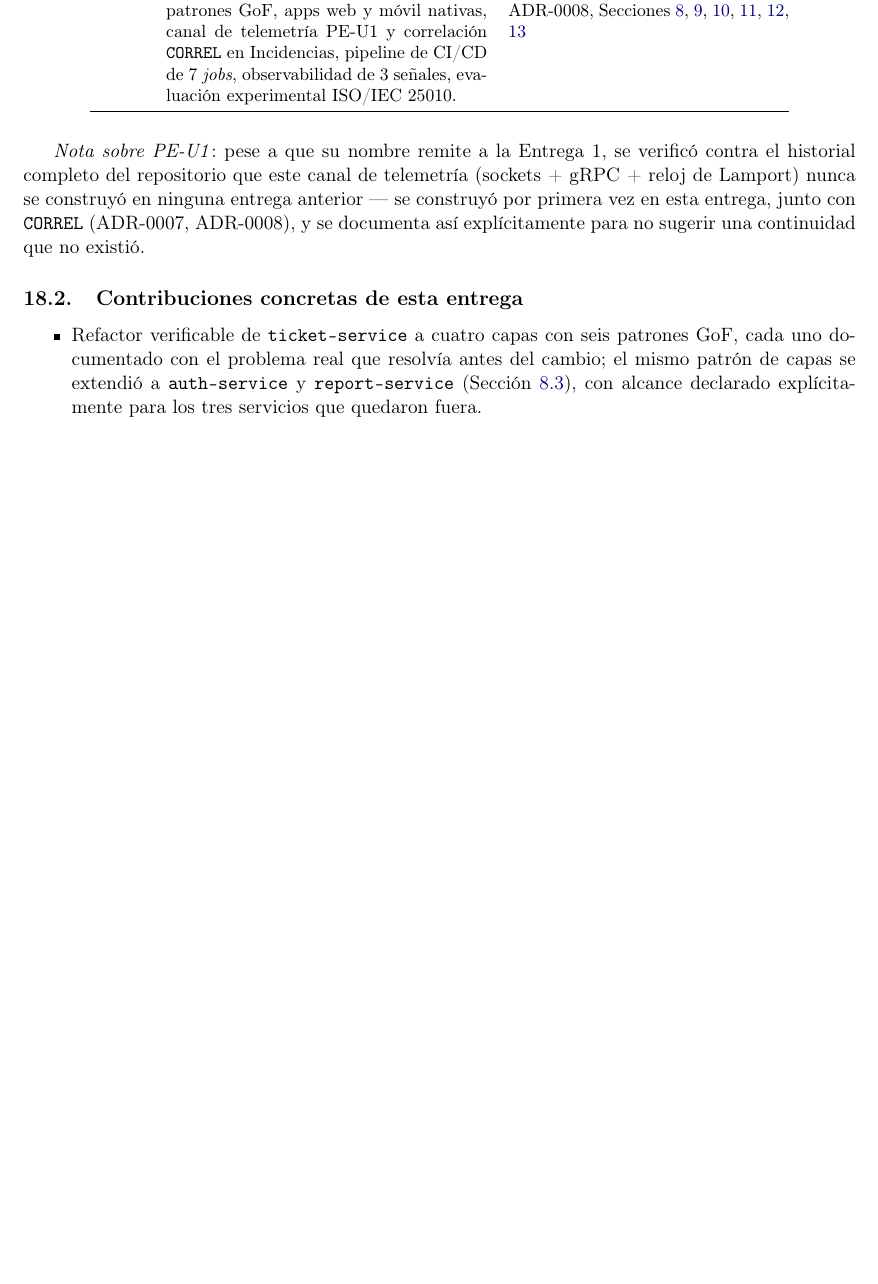
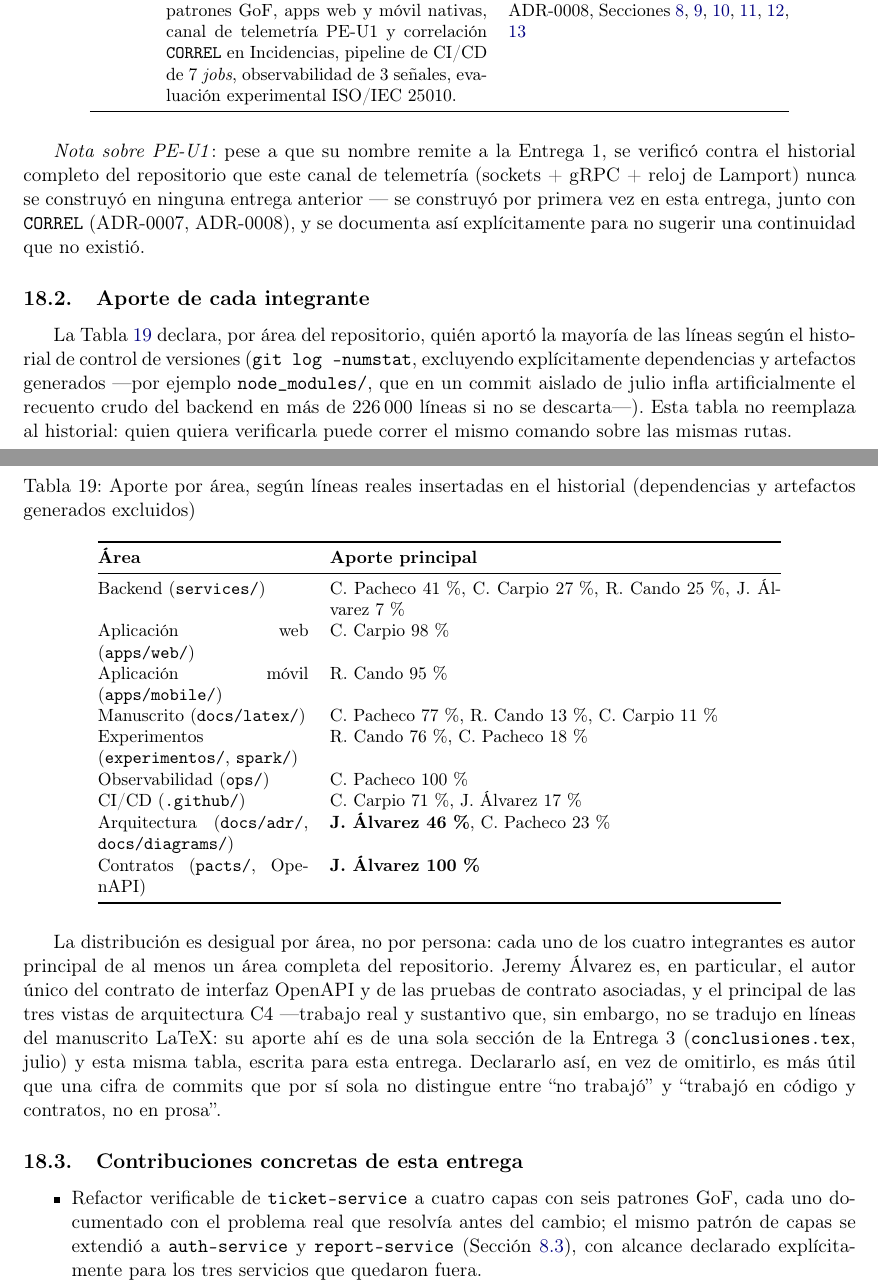
Before and after one commit to carlospatroner-boop/PFC-SOPORTE-ISP, a LaTeX paper (docs/latex/main.tex, which reads docs/latex/secciones/conclusiones_e4.tex): part of page 48 of 51 before the commit and two parts of pages 48 and 49 of 52 after it, the two joined at a grey line, cut so that both start at the same text, the shorter picture padded with empty space. Compiled offline with pdfLaTeX.

Commit message:
docs(informe): agrega seccion de aporte de cada integrante al manuscrito

```diff
--- a/docs/latex/secciones/conclusiones_e4.tex
+++ b/docs/latex/secciones/conclusiones_e4.tex
@@ -49,6 +49,48 @@ Lamport) nunca se construyó en ninguna entrega anterior --- se construyó por p
 entrega, junto con \texttt{CORREL} (ADR-0007, ADR-0008), y se documenta así explícitamente para
 no sugerir una continuidad que no existió.
 
+\subsection{Aporte de cada integrante}
+\label{sec:aporte-integrantes}
+
+La Tabla~\ref{tab:aporte-integrantes} declara, por área del repositorio, quién aportó la mayoría
+de las líneas según el historial de control de versiones (\texttt{git log --numstat}, excluyendo
+explícitamente dependencias y artefactos generados —por ejemplo \texttt{node\_modules/}, que en
+un commit aislado de julio infla artificialmente el recuento crudo del backend en más de 226\,000
+líneas si no se descarta—). Esta tabla no reemplaza al historial: quien quiera verificarla puede
+correr el mismo comando sobre las mismas rutas.
+
+\begin{table}[H]
+\centering
+\caption{Aporte por área, según líneas reales insertadas en el historial (dependencias y
+artefactos generados excluidos)}
+\label{tab:aporte-integrantes}
+\small
+\begin{tabular}{@{}p{4.2cm}p{9cm}@{}}
+\toprule
+\textbf{Área} & \textbf{Aporte principal} \\
+\midrule
+Backend (\texttt{services/}) & C. Pacheco 41\,\%, C. Carpio 27\,\%, R. Cando 25\,\%, J. Álvarez 7\,\% \\
+Aplicación web (\texttt{apps/web/}) & C. Carpio 98\,\% \\
+Aplicación móvil (\texttt{apps/mobile/}) & R. Cando 95\,\% \\
+Manuscrito (\texttt{docs/latex/}) & C. Pacheco 77\,\%, R. Cando 13\,\%, C. Carpio 11\,\% \\
+Experimentos (\texttt{experimentos/}, \texttt{spark/}) & R. Cando 76\,\%, C. Pacheco 18\,\% \\
+Observabilidad (\texttt{ops/}) & C. Pacheco 100\,\% \\
+CI/CD (\texttt{.github/}) & C. Carpio 71\,\%, J. Álvarez 17\,\% \\
+Arquitectura (\texttt{docs/adr/}, \texttt{docs/diagrams/}) & \textbf{J. Álvarez 46\,\%}, C. Pacheco 23\,\% \\
+Contratos (\texttt{pacts/}, OpenAPI) & \textbf{J. Álvarez 100\,\%} \\
+\bottomrule
+\end{tabular}
+\end{table}
+
+La distribución es desigual por área, no por persona: cada uno de los cuatro integrantes es autor
+principal de al menos un área completa del repositorio. Jeremy Álvarez es, en particular, el autor
+único del contrato de interfaz OpenAPI y de las pruebas de contrato asociadas, y el principal de
+las tres vistas de arquitectura C4 —trabajo real y sustantivo que, sin embargo, no se tradujo en
+líneas del manuscrito LaTeX: su aporte ahí es de una sola sección de la Entrega 3
+(\texttt{conclusiones.tex}, julio) y esta misma tabla, escrita para esta entrega. Declararlo así,
+en vez de omitirlo, es más útil que una cifra de commits que por sí sola no distingue entre
+``no trabajó'' y ``trabajó en código y contratos, no en prosa''.
+
 \subsection{Contribuciones concretas de esta entrega}
 
 \begin{itemize}[nosep]
```
